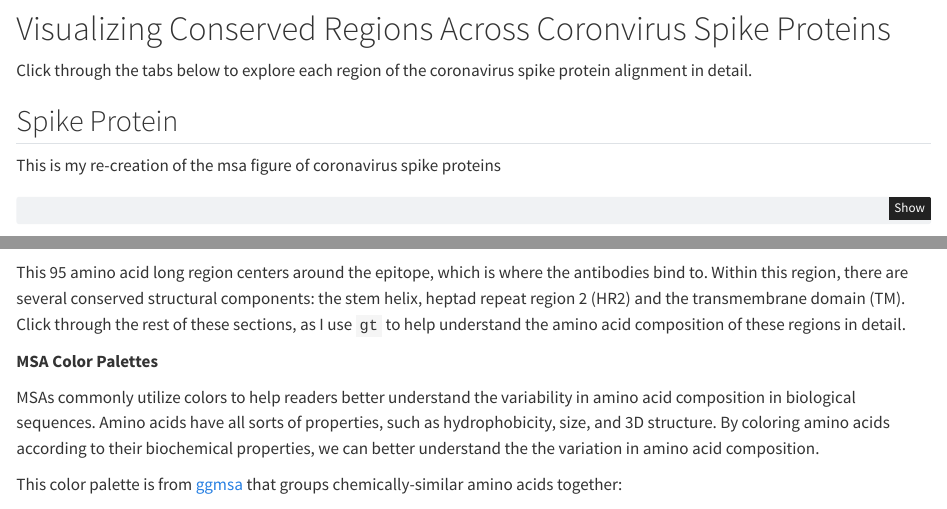
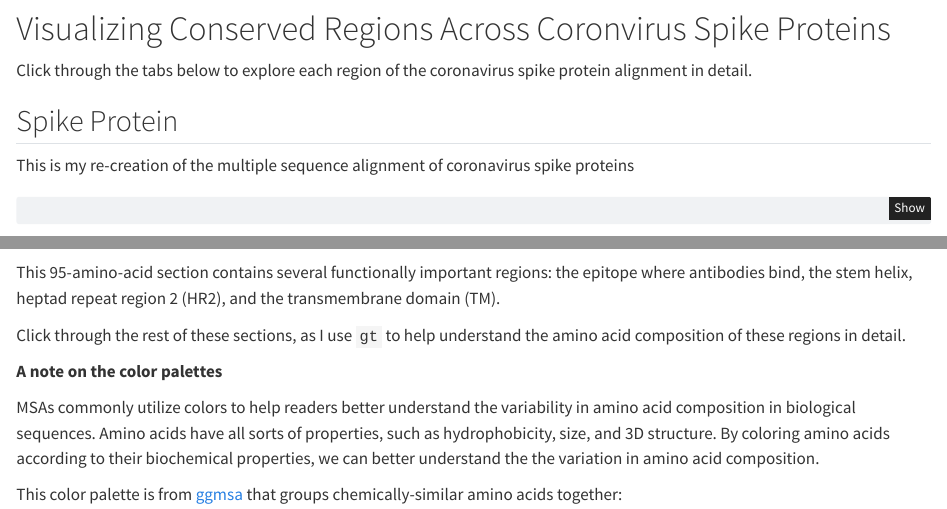
Before and after one commit to wvictor14/2025-posit-table-contest-gt-msa, a Quarto document (2025-posit-table-contest-gt-msa.qmd): the page in a window 1100 px wide, from 580 px down, and a second part further down, joined at a grey line. Rendered offline with R 4.5, knitr and Pandoc in place of Quarto, with nearby package versions; some code elsewhere in the file could not run offline.

Commit message:
edit text

````diff
--- a/2025-posit-table-contest-gt-msa.qmd
+++ b/2025-posit-table-contest-gt-msa.qmd
@@ -230,7 +230,7 @@ Click through the tabs below to explore each region of the coronavirus spike pro
 
 ## Spike Protein
 
-This is my re-creation of the msa figure of coronavirus spike proteins
+This is my re-creation of the multiple sequence alignment of coronavirus spike proteins
 
 ```{r}
 #| column: screen
@@ -349,9 +349,11 @@ base_table |>
   gt::data_color(columns = contains('pos_'), fn = apply_color_to_aa(palette = 'Chemistry'))
 ```
 
-This 95 amino acid long region centers around the epitope, which is where the antibodies bind to. Within this region, there are several conserved structural components: the stem helix, heptad repeat region 2 (HR2) and the transmembrane domain (TM). Click through the rest of these sections, as I use `gt` to help understand the amino acid composition of these regions in detail.
+This 95-amino-acid section contains several functionally important regions: the epitope where antibodies bind, the stem helix, heptad repeat region 2 (HR2), and the transmembrane domain (TM).
 
-**MSA Color Palettes**
+Click through the rest of these sections, as I use `gt` to help understand the amino acid composition of these regions in detail.
+
+**A note on the color palettes**
 
 MSAs commonly utilize colors to help readers better understand the variability in amino acid composition in biological sequences. Amino acids have all sorts of properties, such as hydrophobicity, size, and 3D structure. By coloring amino acids according to their biochemical properties, we can better understand the  the variation in amino acid composition.
 
````
Also changed, not shown: 2025-posit-table-contest-gt-msa.qmd (2 more changed lines).
